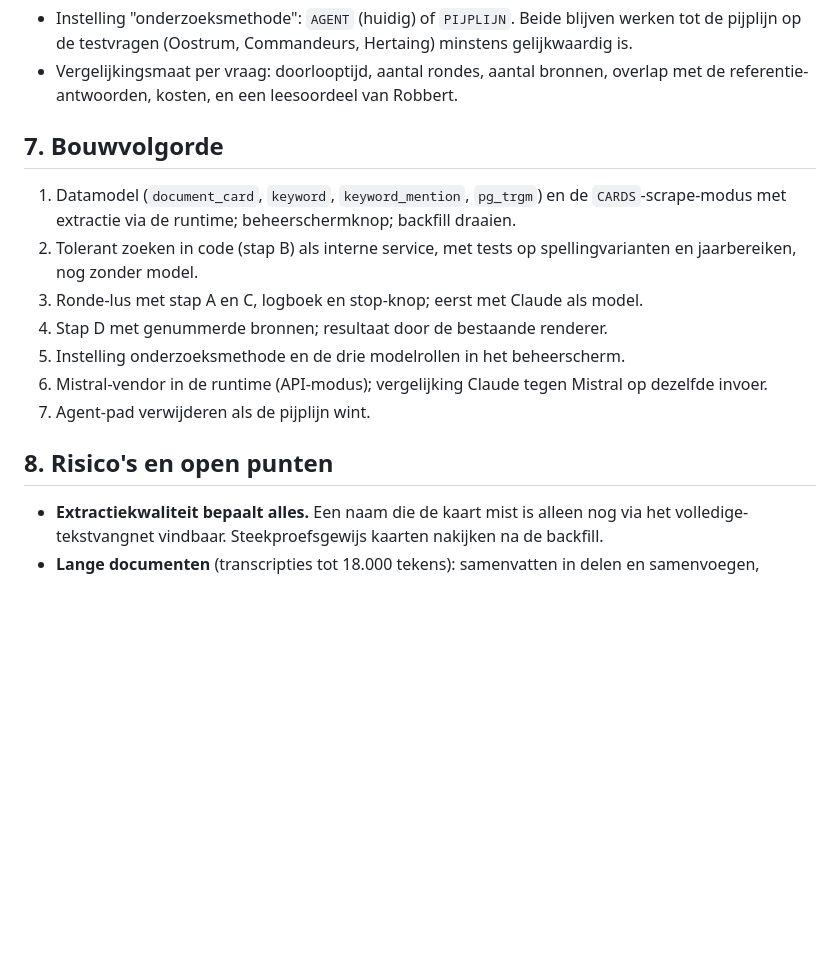
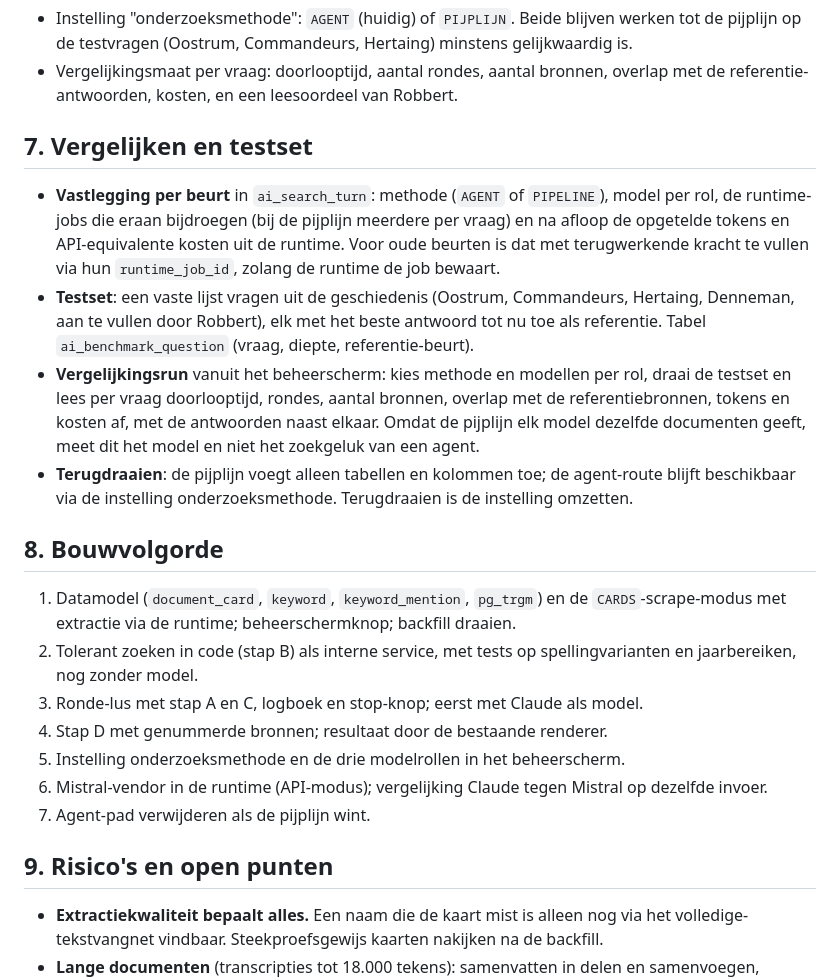
Before and after one commit to robbertvdzon/hkh, a Markdown page: docs/ideas/ai-onderzoek-pijplijn-trefwoorden.md, the part around the change. Rendered like a GitHub page; blank space fills up the shorter version.

Commit message:
docs: vergelijken en testset in het pijplijnontwerp
Co-Authored-By: Claude Fable 5.1 <noreply@anthropic.com>

```diff
--- a/docs/ideas/ai-onderzoek-pijplijn-trefwoorden.md
+++ b/docs/ideas/ai-onderzoek-pijplijn-trefwoorden.md
@@ -229,7 +229,23 @@ per stap geregistreerd, zodat per vraag zichtbaar is wat extractie, onderzoek en
 - Vergelijkingsmaat per vraag: doorlooptijd, aantal rondes, aantal bronnen, overlap met de
   referentie-antwoorden, kosten, en een leesoordeel van Robbert.
 
-## 7. Bouwvolgorde
+## 7. Vergelijken en testset
+
+- **Vastlegging per beurt** in `ai_search_turn`: methode (`AGENT` of `PIPELINE`), model per rol,
+  de runtime-jobs die eraan bijdroegen (bij de pijplijn meerdere per vraag) en na afloop de
+  opgetelde tokens en API-equivalente kosten uit de runtime. Voor oude beurten is dat met
+  terugwerkende kracht te vullen via hun `runtime_job_id`, zolang de runtime de job bewaart.
+- **Testset**: een vaste lijst vragen uit de geschiedenis (Oostrum, Commandeurs, Hertaing,
+  Denneman, aan te vullen door Robbert), elk met het beste antwoord tot nu toe als referentie.
+  Tabel `ai_benchmark_question` (vraag, diepte, referentie-beurt).
+- **Vergelijkingsrun** vanuit het beheerscherm: kies methode en modellen per rol, draai de testset
+  en lees per vraag doorlooptijd, rondes, aantal bronnen, overlap met de referentiebronnen,
+  tokens en kosten af, met de antwoorden naast elkaar. Omdat de pijplijn elk model dezelfde
+  documenten geeft, meet dit het model en niet het zoekgeluk van een agent.
+- **Terugdraaien**: de pijplijn voegt alleen tabellen en kolommen toe; de agent-route blijft
+  beschikbaar via de instelling onderzoeksmethode. Terugdraaien is de instelling omzetten.
+
+## 8. Bouwvolgorde
 
 1. Datamodel (`document_card`, `keyword`, `keyword_mention`, `pg_trgm`) en de `CARDS`-scrape-modus
    met extractie via de runtime; beheerschermknop; backfill draaien.
@@ -242,7 +258,7 @@ per stap geregistreerd, zodat per vraag zichtbaar is wat extractie, onderzoek en
    invoer.
 7. Agent-pad verwijderen als de pijplijn wint.
 
-## 8. Risico's en open punten
+## 9. Risico's en open punten
 
 - **Extractiekwaliteit bepaalt alles.** Een naam die de kaart mist is alleen nog via het
   volledige-tekstvangnet vindbaar. Steekproefsgewijs kaarten nakijken na de backfill.
```
